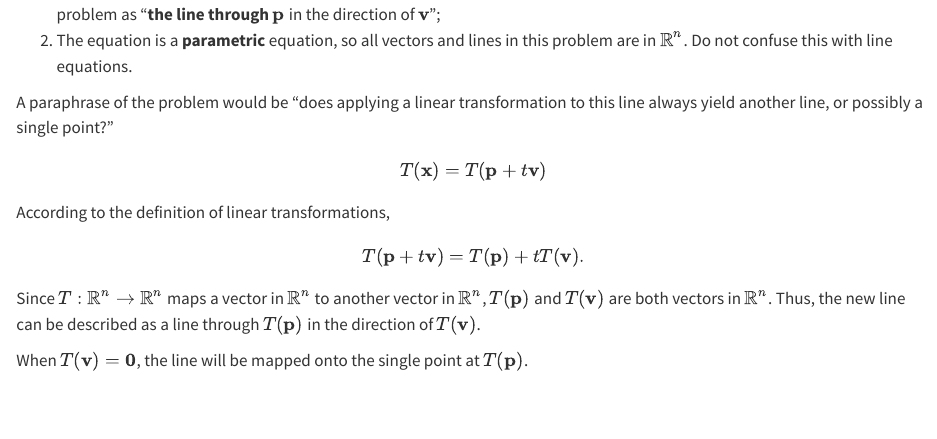
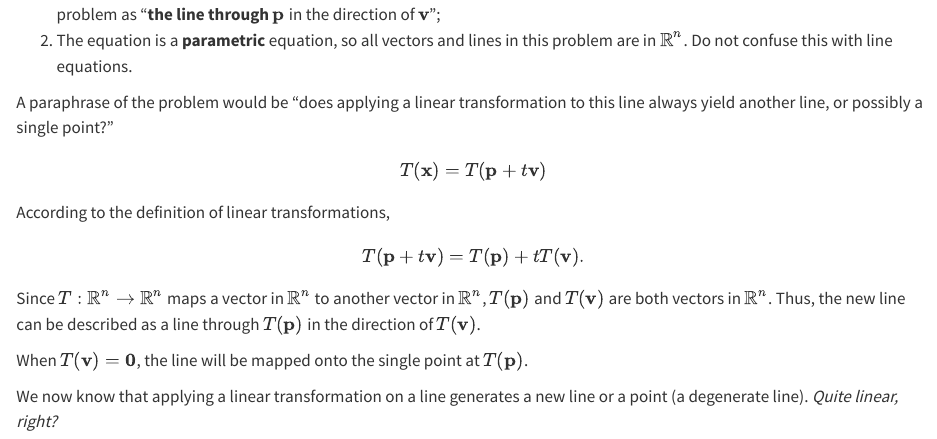
Before and after one commit to c3b2aNaN/linalg, a Quarto document (part1/chap1.8.qmd): the page in a window 1100 px wide, from 1360 px down. Rendered offline with R 4.5, knitr and Pandoc in place of Quarto, with nearby package versions.

Commit message:
update 1.8

```diff
--- a/part1/chap1.8.qmd
+++ b/part1/chap1.8.qmd
@@ -135,3 +135,8 @@ Since $T:\mathbb{R}^n\to\mathbb{R}^n$ maps a vector in $\mathbb{R}^n$ to another
 
 When $T(\mathbf{v})=\mathbf{0}$, the line will be mapped onto the single point at $T(\mathbf{p})$.
 :::
+
+::: {.remark}
+
+We now know that applying a linear transformation on a line generates a new line or a point (a degenerate line). *Quite linear, right?*
+:::
```
